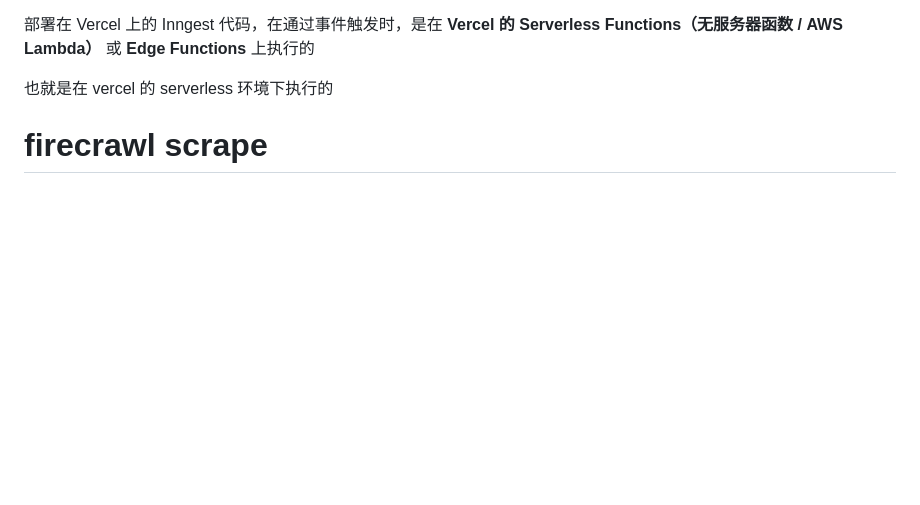
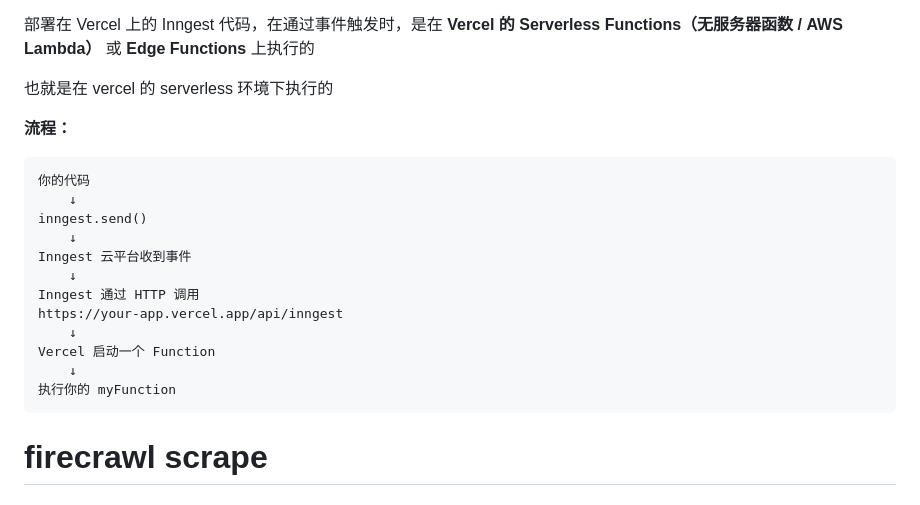
Before and after one commit to H-1234-S/Note, a Markdown page: 项目/Polaris/Logs.md, the part around one of its changes. Rendered like a GitHub page; blank space fills up the shorter version.

````diff
--- a/项目/Polaris/Logs.md
+++ b/项目/Polaris/Logs.md
@@ -93,7 +93,21 @@ Inngest 接收并保存这条事件
 
 也就是在 vercel 的 serverless 环境下执行的
 
-
+**流程：**
+```
+你的代码
+    ↓
+inngest.send()
+    ↓
+Inngest 云平台收到事件
+    ↓
+Inngest 通过 HTTP 调用
+https://your-app.vercel.app/api/inngest
+    ↓
+Vercel 启动一个 Function
+    ↓
+执行你的 myFunction
+```
 
 
 # firecrawl scrape
````
Also changed, not shown: other parts of 项目/Polaris/Logs.md (+6 -6 lines).
